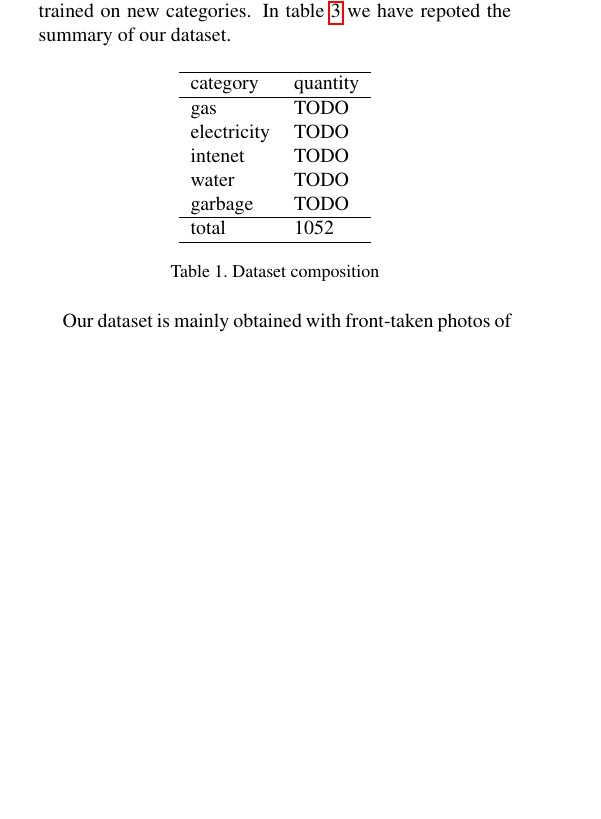
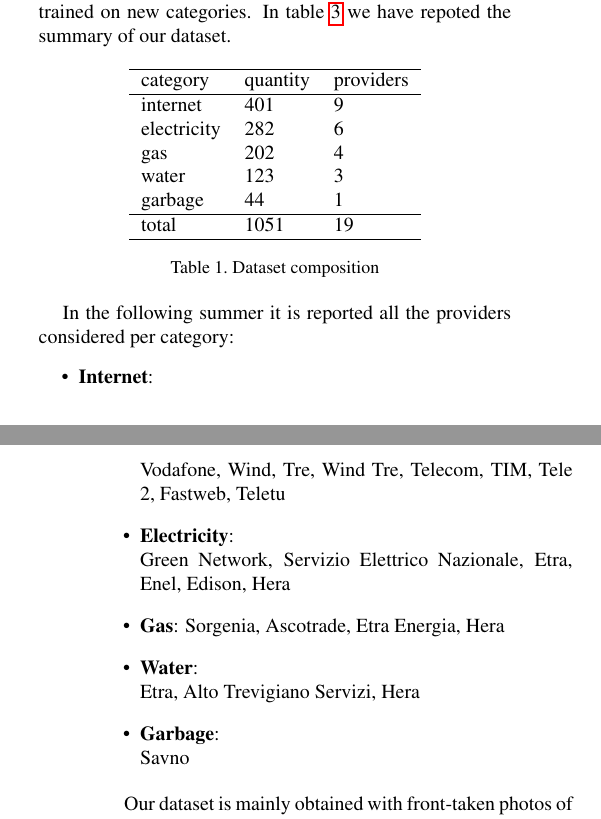
Before and after one commit to lparolari/billys, a LaTeX paper (report/egpaper_final.tex): part of one column of page 1 of 3 before the commit and two parts of the columns of pages 1 and 2 of 3 after it, the two joined at a grey line, cut so that both start at the same text, the shorter picture padded with empty space. Compiled offline with pdfLaTeX.

Commit message:
Added providers in the summary of the dataset

```diff
--- a/report/egpaper_final.tex
+++ b/report/egpaper_final.tex
@@ -64,20 +64,38 @@
 
 \begin{table}[!h]
 	\begin{center}
-		\begin{tabular}{ll}
+		\begin{tabular}{lll}
 			\hline
-			category    & quantity \\ \hline
-			gas         & TODO     \\
-			electricity & TODO     \\
-			intenet     & TODO     \\
-			water       & TODO     \\
-			garbage     & TODO     \\ \hline
-			total       & 1052     \\ \hline
+			category    & quantity & providers \\ \hline
+			internet    & 401      & 9         \\
+			electricity & 282      & 6         \\
+			gas         & 202      & 4         \\
+			water       & 123      & 3         \\
+			garbage     & 44       & 1         \\ \hline
+			total       & 1051     & 19        \\ \hline
 		\end{tabular}
 	\end{center}
 	\label{dataset-table}
 	\caption{Dataset composition}
 \end{table}
+
+In the following summer it is reported all the providers considered per category:
+
+\begin{itemize}
+	\item \textbf{Internet}: \\
+	 Vodafone, Wind, Tre, Wind Tre, Telecom, TIM, Tele 2, Fastweb,  Teletu
+
+	\item \textbf{Electricity}: \\
+	Green Network, Servizio Elettrico Nazionale, Etra, Enel, Edison, Hera
+
+	\item \textbf{Gas}: Sorgenia, Ascotrade, Etra Energia, Hera
+
+	\item \textbf{Water}: \\
+		Etra, Alto Trevigiano Servizi, Hera
+
+	\item \textbf{Garbage}: \\
+		Savno
+\end{itemize}
 
 Our dataset is mainly obtained with front-taken photos of bills, and no perspecitive distorsion or other strange effects are added to the photos, because these corrections are made in a prevoius phase with another neural-network (page-dewarping phase in the pipeline on figure \ref{pipeline}) which is trained on a completely different dataset. In this way we have the assumption that the document document are already dewarped (this tasks could be delegated with another application or coul be substituded) and we are ready to train the final classificator avoiding poor performance due to other previous pre-processing phases. We have noticed that the page-dewarping phase (wich is imported from the project mobile-ocr \cite{mobile-ocr}) have poor performances in some circumstances, so we decided to fine-tuning the nearal-network on a our specific dataset. We collected different photos about tables plot or other object that we could find in our homes. Then we applied the same approach as discussed in \cite{Improvingcamera-based} and in \cite{recoveringhomography} in the Dataset generation part to generate a synthetic dataset generation.
 
```
